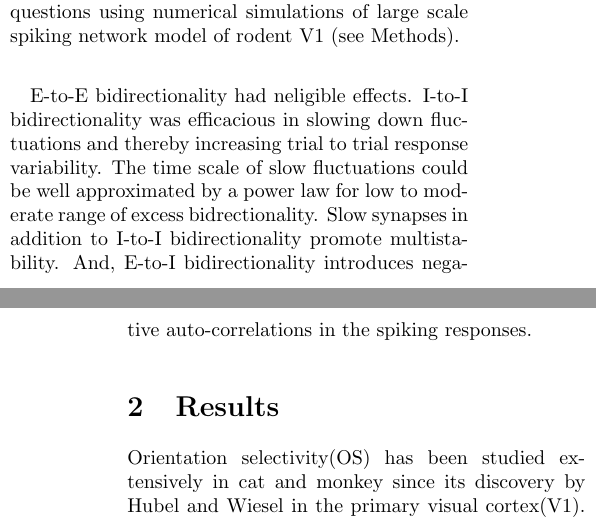
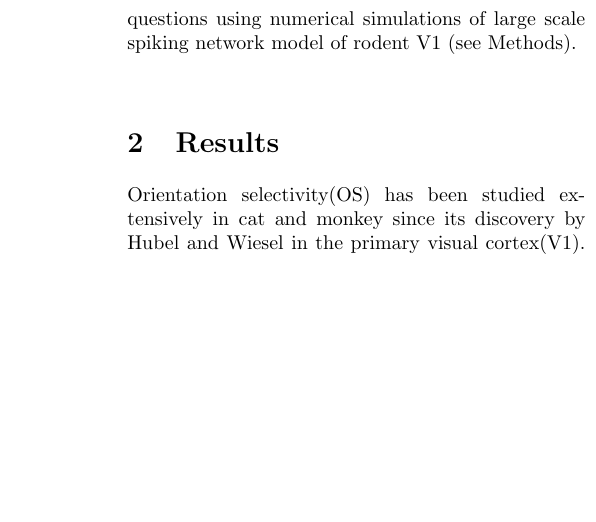
Before and after one commit to shrisharaob/specialTraining, a LaTeX paper (bidirectionality_v1.tex, which reads introduction.tex): two parts of the columns of pages 1 and 2 of 12 before the commit and part of one column of page 2 of 12 after it, the two joined at a grey line, cut so that both start at the same text, the shorter picture padded with empty space. Compiled offline with pdfLaTeX.

Commit message:
introfiddle

```diff
--- a/introduction.tex
+++ b/introduction.tex
@@ -7,4 +8,4 @@ What effects does such a fine connectivity structure have on cortical dynamics?
 We studied the effect of bidirectionality of in a two population network consisting of Excitatory(E) and Inhibitory(I) neurons. We considered bidirectionality within each population(E-to-E and, I-to-I) and between the two populations(E-to-I) to address the following questions. (i) What are the effects of excess bidirectionality on the dynamics in a balanced network? (ii) What are the effects on functional properties? (iii) What are the effects on fluctuations and spiking statistics?
 We investigated these questions using numerical simulations of large scale spiking network  model of rodent V1 (see Methods). \\
 
-E-to-E bidirectionality had neligible effects. I-to-I bidirectionality was efficacious in slowing down fluctuations and thereby increasing trial to trial response variability. The time scale of slow fluctuations could be well approximated by a power law for low to moderate range of excess bidrectionality. Slow synapses in addition to I-to-I bidirectionality promote multistability. And, E-to-I bidirectionality introduces negative auto-correlations in the spiking responses.
+%E-to-E bidirectionality had neligible effects. I-to-I bidirectionality was efficacious in slowing down fluctuations and thereby increasing trial to trial response variability. The time scale of slow fluctuations could be well approximated by a power law for low to moderate range of excess bidrectionality. Slow synapses in addition to I-to-I bidirectionality promote multistability. And, E-to-I bidirectionality introduces negative auto-correlations in the spiking responses.
```
Also changed, not shown: bidirectionality_v1.tex (+1 -1 lines), introduction.tex (1 more changed lines).
